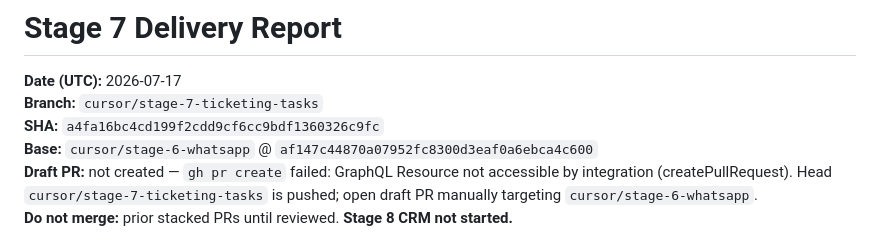
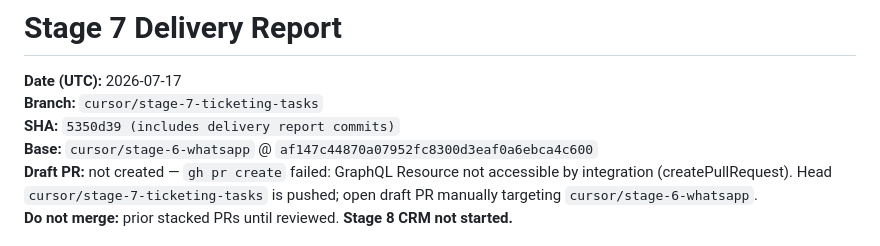
Before and after one commit to nimroozy/finance, a Markdown page: docs/STAGE_7_DELIVERY_REPORT.md, the part around the change. GitHub-like rendering.

Commit message:
docs: point Stage 7 delivery report at tip SHA
Co-authored-by: Haroon Rashidi <nimroozy@users.noreply.github.com>

```diff
--- a/docs/STAGE_7_DELIVERY_REPORT.md
+++ b/docs/STAGE_7_DELIVERY_REPORT.md
@@ -2,7 +2,7 @@
 
 **Date (UTC):** 2026-07-17
 **Branch:** `cursor/stage-7-ticketing-tasks`
-**SHA:** `a4fa16bc4cd199f2cdd9cf6cc9bdf1360326c9fc`
+**SHA:** `5350d39 (includes delivery report commits)`
 **Base:** `cursor/stage-6-whatsapp` @ `af147c44870a07952fc8300d3eaf0a6ebca4c600`
 **Draft PR:** not created — `gh pr create` failed: GraphQL Resource not accessible by integration (createPullRequest). Head `cursor/stage-7-ticketing-tasks` is pushed; open draft PR manually targeting `cursor/stage-6-whatsapp`.
 **Do not merge:** prior stacked PRs until reviewed. **Stage 8 CRM not started.**
```
